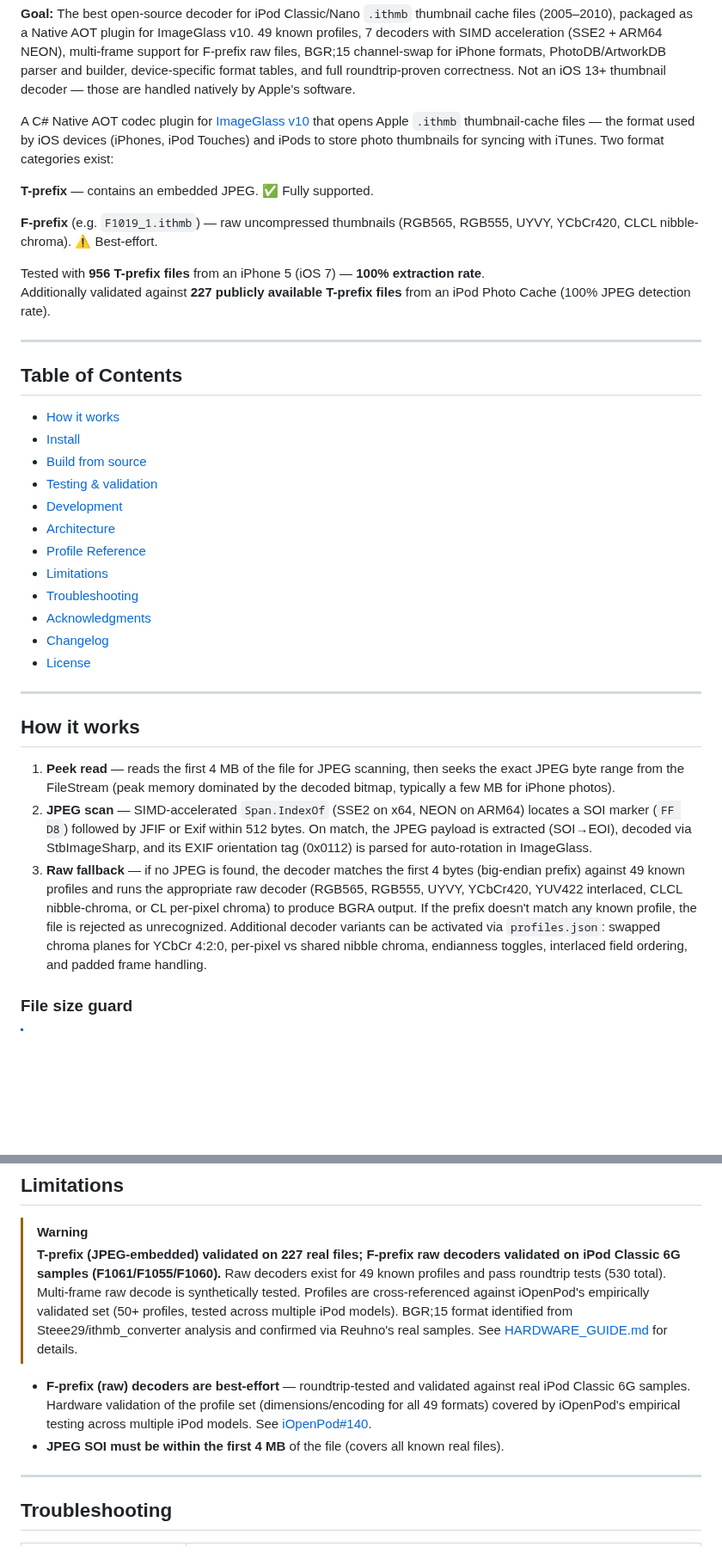
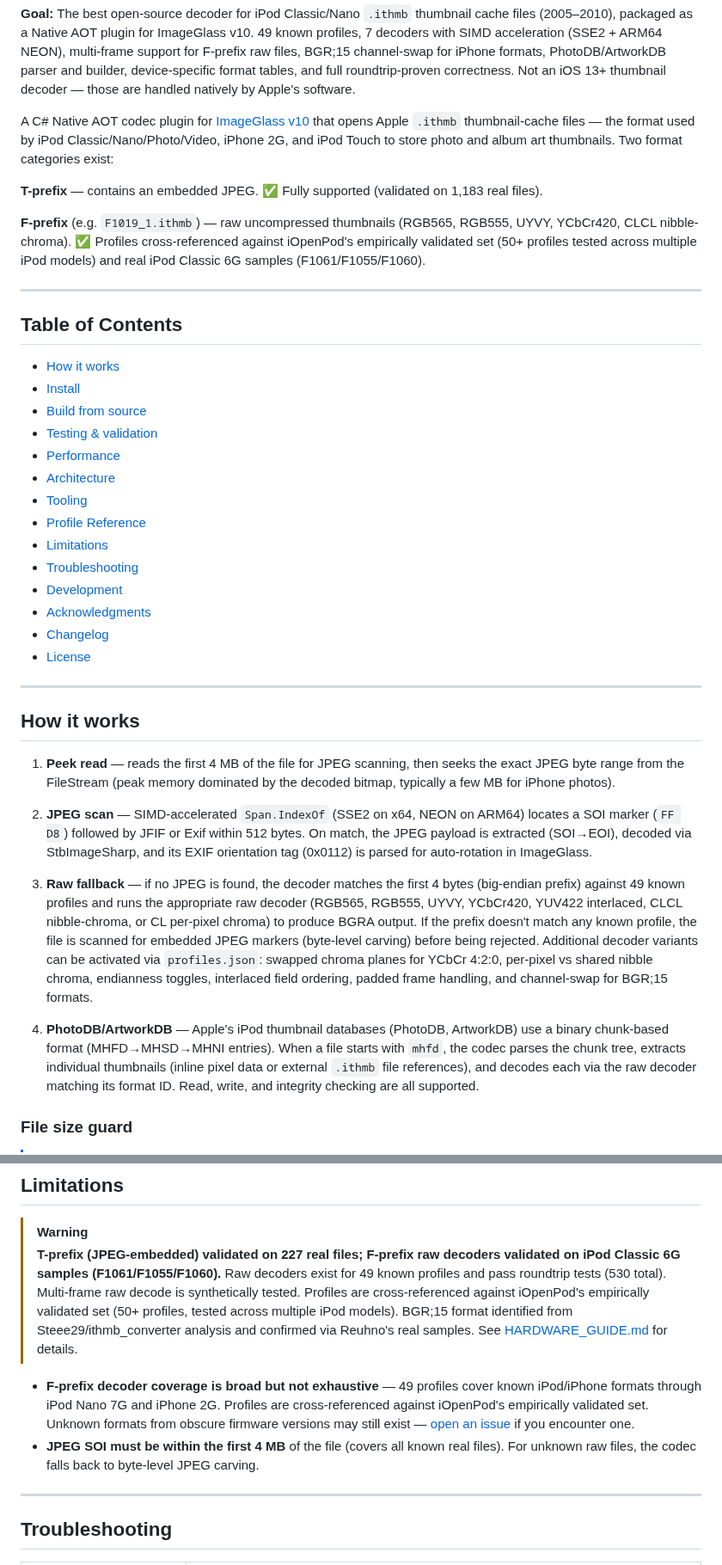
Before and after one commit to B67687/Ithmb-Codec, a Markdown page: README.md, 2 parts joined by grey strips. Shown at 86% size. Drawn GitHub-style; blank space fills up the shorter version.

Commit message:
docs: restructure README — fix stale content, deduplicate Acknowledgments, add PhotoDB/JPEG carving to How it works, promote Performance to standalone section

```diff
--- a/README.md
+++ b/README.md
@@ -18,14 +18,11 @@
 
 **Goal:** The best open-source decoder for iPod Classic/Nano `.ithmb` thumbnail cache files (2005–2010), packaged as a Native AOT plugin for ImageGlass v10. 49 known profiles, 7 decoders with SIMD acceleration (SSE2 + ARM64 NEON), multi-frame support for F-prefix raw files, BGR;15 channel-swap for iPhone formats, PhotoDB/ArtworkDB parser and builder, device-specific format tables, and full roundtrip-proven correctness. Not an iOS 13+ thumbnail decoder — those are handled natively by Apple's software.
 
-A C# Native AOT codec plugin for [ImageGlass v10](https://imageglass.org) that opens Apple `.ithmb` thumbnail-cache files — the format used by iOS devices (iPhones, iPod Touches) and iPods to store photo thumbnails for syncing with iTunes. Two format categories exist:
+A C# Native AOT codec plugin for [ImageGlass v10](https://imageglass.org) that opens Apple `.ithmb` thumbnail-cache files — the format used by iPod Classic/Nano/Photo/Video, iPhone 2G, and iPod Touch to store photo and album art thumbnails. Two format categories exist:
 
-**T-prefix** — contains an embedded JPEG. ✅ Fully supported.
+**T-prefix** — contains an embedded JPEG. ✅ Fully supported (validated on 1,183 real files).
 
-**F-prefix** (e.g. `F1019_1.ithmb`) — raw uncompressed thumbnails (RGB565, RGB555, UYVY, YCbCr420, CLCL nibble-chroma). ⚠️ Best-effort.
-
-Tested with **956 T-prefix files** from an iPhone 5 (iOS 7) — **100% extraction rate**.<br>
-Additionally validated against **227 publicly available T-prefix files** from an iPod Photo Cache (100% JPEG detection rate).
+**F-prefix** (e.g. `F1019_1.ithmb`) — raw uncompressed thumbnails (RGB565, RGB555, UYVY, YCbCr420, CLCL nibble-chroma). ✅ Profiles cross-referenced against iOpenPod's empirically validated set (50+ profiles tested across multiple iPod models) and real iPod Classic 6G samples (F1061/F1055/F1060).
 
 ---
 
@@ -35,11 +32,13 @@ Additionally validated against **227 publicly available T-prefix files** from an
 - [Install](#install)
 - [Build from source](#build-from-source)
 - [Testing & validation](#testing--validation)
-- [Development](#development)
+- [Performance](#performance)
 - [Architecture](#architecture)
+- [Tooling](#tooling)
 - [Profile Reference](#profile-reference)
 - [Limitations](#limitations)
 - [Troubleshooting](#troubleshooting)
+- [Development](#development)
 - [Acknowledgments](#acknowledgments)
 - [Changelog](#changelog)
 - [License](#license)
@@ -50,7 +49,9 @@ Additionally validated against **227 publicly available T-prefix files** from an
 
 1. **Peek read** — reads the first 4 MB of the file for JPEG scanning, then seeks the exact JPEG byte range from the FileStream (peak memory dominated by the decoded bitmap, typically a few MB for iPhone photos).
 2. **JPEG scan** — SIMD-accelerated `Span.IndexOf` (SSE2 on x64, NEON on ARM64) locates a SOI marker (`FF D8`) followed by JFIF or Exif within 512 bytes. On match, the JPEG payload is extracted (SOI→EOI), decoded via StbImageSharp, and its EXIF orientation tag (0x0112) is parsed for auto-rotation in ImageGlass.
-3. **Raw fallback** — if no JPEG is found, the decoder matches the first 4 bytes (big-endian prefix) against 49 known profiles and runs the appropriate raw decoder (RGB565, RGB555, UYVY, YCbCr420, YUV422 interlaced, CLCL nibble-chroma, or CL per-pixel chroma) to produce BGRA output. If the prefix doesn't match any known profile, the file is rejected as unrecognized. Additional decoder variants can be activated via `profiles.json`: swapped chroma planes for YCbCr 4:2:0, per-pixel vs shared nibble chroma, endianness toggles, interlaced field ordering, and padded frame handling.
+3. **Raw fallback** — if no JPEG is found, the decoder matches the first 4 bytes (big-endian prefix) against 49 known profiles and runs the appropriate raw decoder (RGB565, RGB555, UYVY, YCbCr420, YUV422 interlaced, CLCL nibble-chroma, or CL per-pixel chroma) to produce BGRA output. If the prefix doesn't match any known profile, the file is scanned for embedded JPEG markers (byte-level carving) before being rejected. Additional decoder variants can be activated via `profiles.json`: swapped chroma planes for YCbCr 4:2:0, per-pixel vs shared nibble chroma, endianness toggles, interlaced field ordering, padded frame handling, and channel-swap for BGR;15 formats.
+
+4. **PhotoDB/ArtworkDB** — Apple's iPod thumbnail databases (PhotoDB, ArtworkDB) use a binary chunk-based format (MHFD→MHSD→MHNI entries). When a file starts with `mhfd`, the codec parses the chunk tree, extracts individual thumbnails (inline pixel data or external `.ithmb` file references), and decodes each via the raw decoder matching its format ID. Read, write, and integrity checking are all supported.
 
 ### File size guard
 
@@ -237,8 +230,8 @@ All decoders produce BGRA 8-bit output. Zero heap allocations — output is writ
 > [!WARNING]
 > **T-prefix (JPEG-embedded) validated on 227 real files; F-prefix raw decoders validated on iPod Classic 6G samples (F1061/F1055/F1060).** Raw decoders exist for 49 known profiles and pass roundtrip tests (530 total). Multi-frame raw decode is synthetically tested. Profiles are cross-referenced against iOpenPod's empirically validated set (50+ profiles, tested across multiple iPod models). BGR;15 format identified from Steee29/ithmb_converter analysis and confirmed via Reuhno's real samples. See [HARDWARE_GUIDE.md](HARDWARE_GUIDE.md) for details.
 
-- **F-prefix (raw) decoders are best-effort** — roundtrip-tested and validated against real iPod Classic 6G samples. Hardware validation of the profile set (dimensions/encoding for all 49 formats) covered by iOpenPod's empirical testing across multiple iPod models. See [iOpenPod#140](https://github.com/TheRealSavi/iOpenPod/issues/140).
-- **JPEG SOI must be within the first 4 MB** of the file (covers all known real files).
+- **F-prefix decoder coverage is broad but not exhaustive** — 49 profiles cover known iPod/iPhone formats through iPod Nano 7G and iPhone 2G. Profiles are cross-referenced against iOpenPod's empirically validated set. Unknown formats from obscure firmware versions may still exist — [open an issue](https://github.com/B67687/ithmb-codec/issues) if you encounter one.
+- **JPEG SOI must be within the first 4 MB** of the file (covers all known real files). For unknown raw files, the codec falls back to byte-level JPEG carving.
 
 ---
 
```
Also changed, not shown: other parts of README.md (+24 -21 lines).
